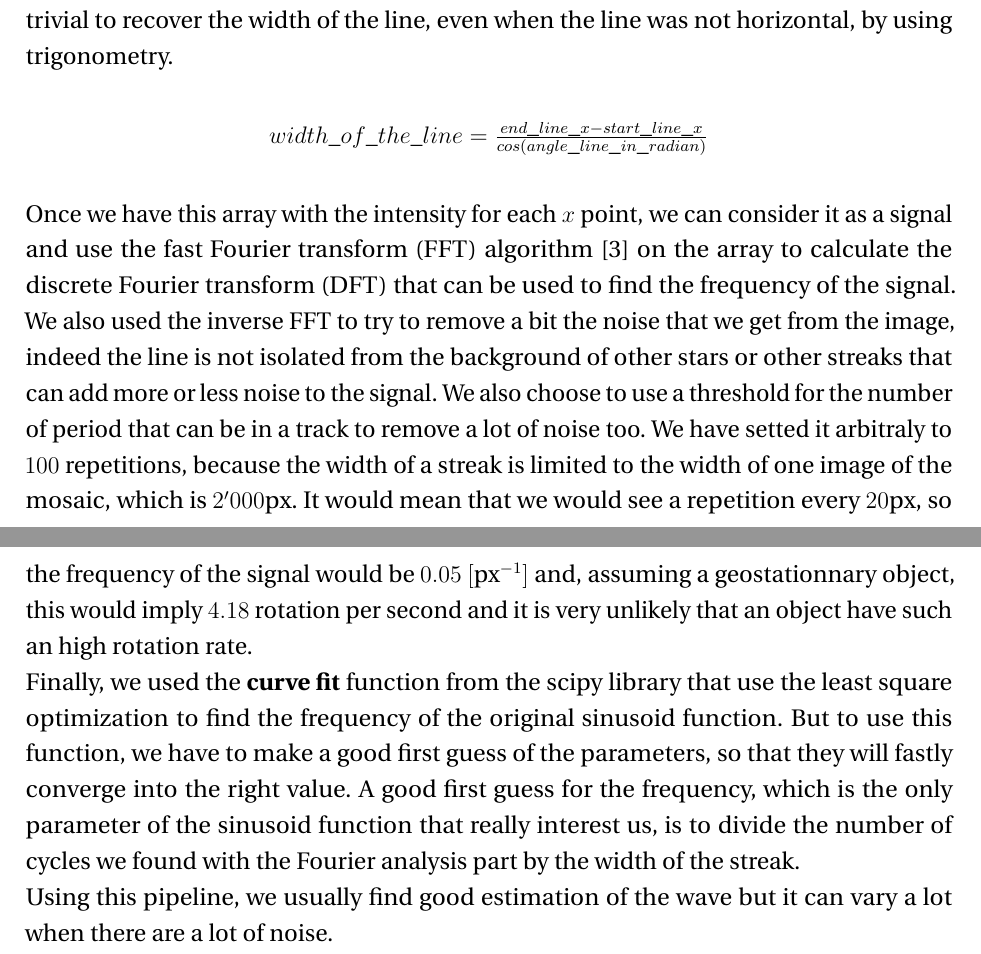
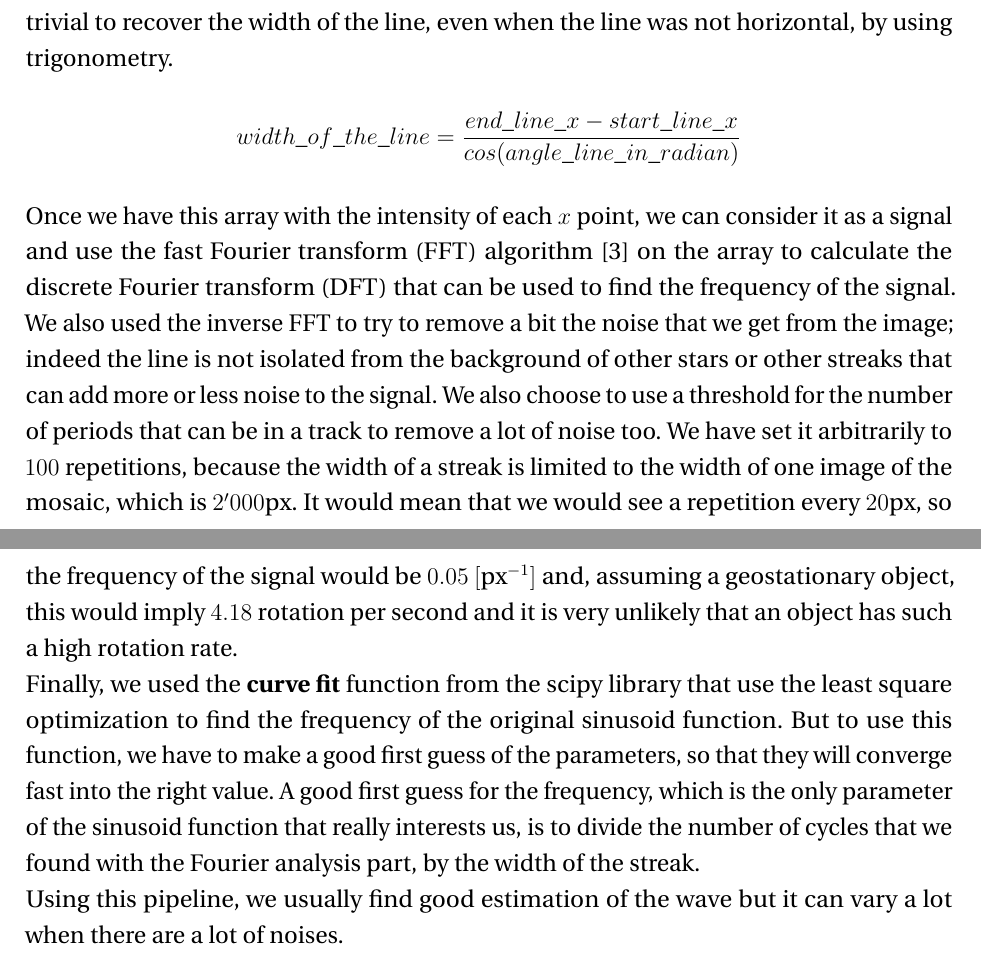
Before and after one commit to shoutizix/bachelor-project, a LaTeX thesis (report/thesis.tex): two parts of pages 11 and 12 of 16, joined at a grey line, cut so that both start at the same text. Compiled offline with pdfLaTeX.

Commit message:
fix size width_line

```diff
--- a/report/thesis.tex
+++ b/report/thesis.tex
@@ -183,23 +183,23 @@ The method that we used was very simple : We just sum up all the values on the $
 with a height of one and with a width as long as the streak. Here, the width was found manually, since we had to enter the start and the end coordinates
 of the track as input for the pipeline, it was trivial to recover the width of the line, even when the line was not horizontal, by using trigonometry.
 \begin{center}
-    $ width\_of\_the\_line = \frac{end\_line\_x - start\_line\_x}{cos(angle\_line\_in\_radian)}$
+    $ \displaystyle width\_of\_the\_line = \frac{end\_line\_x - start\_line\_x}{cos(angle\_line\_in\_radian)}$
 \end{center}
-Once we have this array with the intensity for each $x$ point, we can consider it as a signal and use the fast Fourier transform (FFT) algorithm \cite{fastFourierTransform}
+Once we have this array with the intensity of each $x$ point, we can consider it as a signal and use the fast Fourier transform (FFT) algorithm \cite{fastFourierTransform}
 on the array to calculate the discrete Fourier transform (DFT) that can be used to find the frequency of the signal. We also used the inverse FFT
-to try to remove a bit the noise that we get from the image, indeed the line is not isolated from the background of other stars or other streaks
-that can add more or less noise to the signal. We also choose to use a threshold for the number of period that can be in a track to remove a lot of noise too.
-We have setted it arbitraly to $100$ repetitions, because the width of a streak is limited to the width of one image of the mosaic, which is
+to try to remove a bit the noise that we get from the image; indeed the line is not isolated from the background of other stars or other streaks
+that can add more or less noise to the signal. We also choose to use a threshold for the number of periods that can be in a track to remove a lot of noise too.
+We have set it arbitrarily to $100$ repetitions, because the width of a streak is limited to the width of one image of the mosaic, which is
 $2'000$px. It would mean that we would see a repetition every $20$px, so the frequency of the signal would be $0.05\ [$px$^{-1}]$ and,
-assuming a geostationnary object, this would imply $4.18$ rotation per second and it is very unlikely that an object have such an high
+assuming a geostationary object, this would imply $4.18$ rotation per second and it is very unlikely that an object has such a high
 rotation rate.
 \newline
 Finally, we used the \textbf{curve fit} function from the scipy library that use the least square optimization to find the frequency of the
-original sinusoid function. But to use this function, we have to make a good first guess of the parameters, so that they will fastly converge
-into the right value. A good first guess for the frequency, which is the only parameter of the sinusoid function that really interest us, is to
-divide the number of cycles we found with the Fourier analysis part by the width of the streak.
+original sinusoid function. But to use this function, we have to make a good first guess of the parameters, so that they will converge
+ fast into the right value. A good first guess for the frequency, which is the only parameter of the sinusoid function that really interests us, is to
+divide the number of cycles that we found with the Fourier analysis part, by the width of the streak.
 \newline
-Using this pipeline, we usually find good estimation of the wave but it can vary a lot when there are a lot of noise.
+Using this pipeline, we usually find good estimation of the wave but it can vary a lot when there are a lot of noises.
 
 
 %%%%%%%%%%%%%%%%%%%%
```
Also changed, not shown: report/thesis.tex (2 more changed lines), 2 other files.
